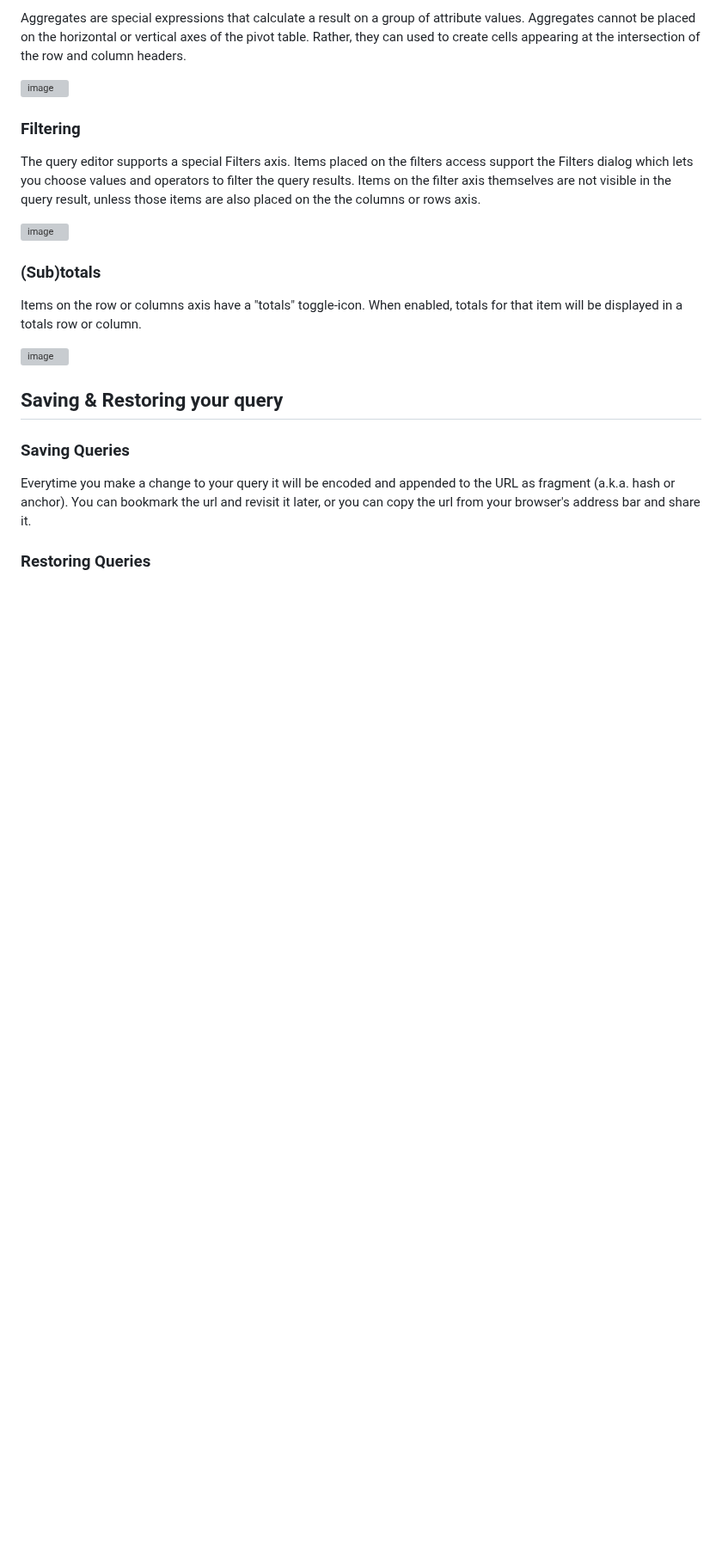
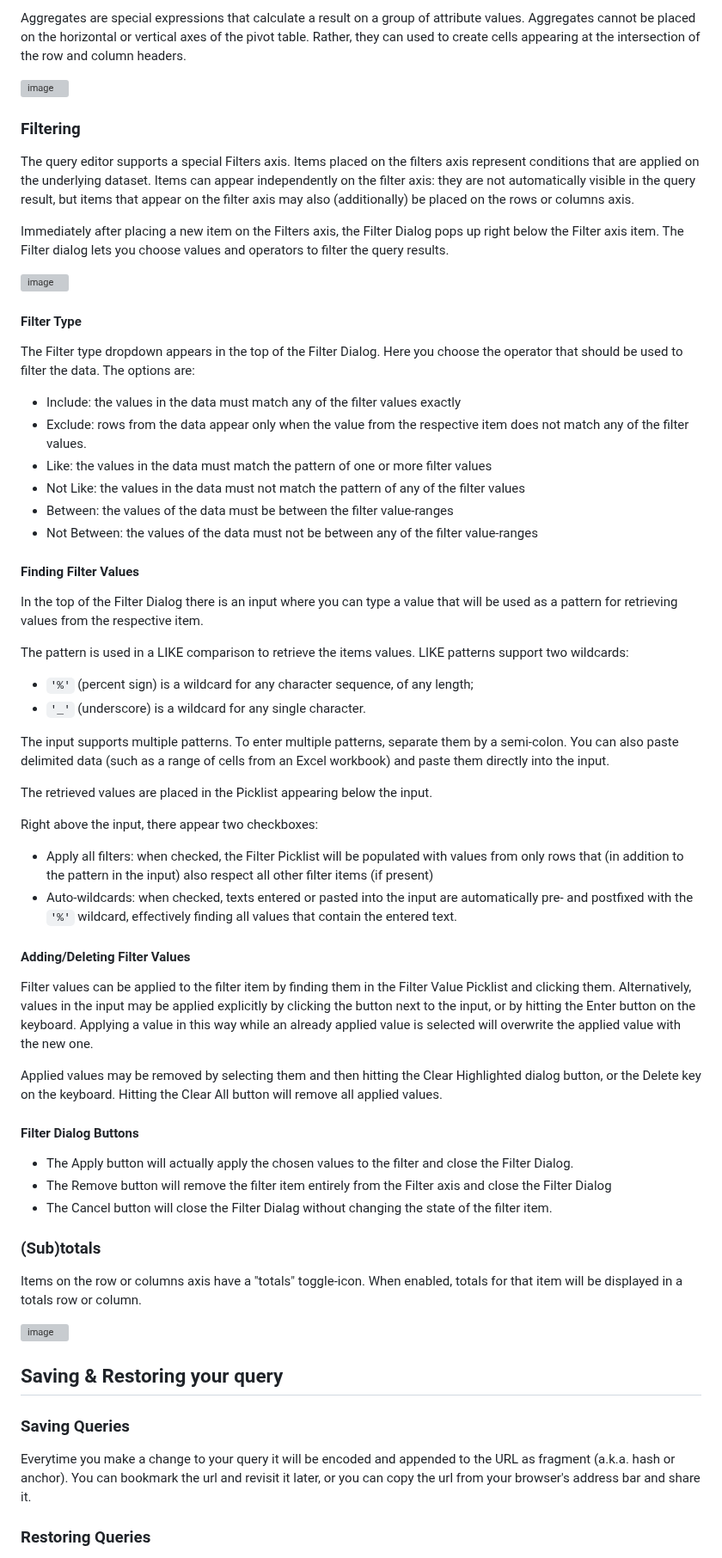
Before and after one commit to rpbouman/huey, a Markdown page: README.md, the part around one of its changes. Shown at 86% size. Rendered like a GitHub page; blank space fills up the shorter version; grey boxes are pictures that could not be loaded.

Commit message:
Updated documentation

```diff
--- a/README.md
+++ b/README.md
@@ -100,10 +100,52 @@ Aggregates cannot be placed on the horizontal or vertical axes of the pivot tabl
 
 ### Filtering
 
-The query editor supports a special Filters axis. Items placed on the filters access support the Filters dialog which lets you choose values and operators to filter the query results.
-Items on the filter axis themselves are not visible in the query result, unless those items are also placed on the the columns or rows axis.
+The query editor supports a special Filters axis. Items placed on the filters axis represent conditions that are applied on the underlying dataset. Items can appear independently on the filter axis: they are not automatically visible in the query result, but items that appear on the filter axis may also (additionally) be placed on the rows or columns axis.
+
+Immediately after placing a new item on the Filters axis, the Filter Dialog pops up right below the Filter axis item. The Filter dialog lets you choose values and operators to filter the query results.
 
 ![image](https://github.com/user-attachments/assets/beae75ae-b158-4e26-b30b-958bffd4f222)
+
+#### Filter Type
+The Filter type dropdown appears in the top of the Filter Dialog. Here you choose the operator that should be used to filter the data. The options are:
+- Include: the values in the data must match any of the filter values exactly
+- Exclude: rows from the data appear only when the value from the respective item does not match any of the filter values.
+- Like: the values in the data must match the pattern of one or more filter values
+- Not Like: the values in the data must not match the pattern of any of the filter values
+- Between: the values of the data must be between the filter value-ranges
+- Not Between: the values of the data must not be between any of the filter value-ranges
+
+#### Finding Filter Values
+In the top of the Filter Dialog there is an input where you can type a value that will be used as a pattern for retrieving values from the respective item.
+
+The pattern is used in a LIKE comparison to retrieve the items values.
+LIKE patterns support two wildcards:
+- `'%'` (percent sign) is a wildcard for any character sequence, of any length;
+- `'_'` (underscore) is a wildcard for any single character.
+
+The input supports multiple patterns. To enter multiple patterns, separate them by a semi-colon.
+You can also paste delimited data (such as a range of cells from an Excel workbook) and paste them directly into the input.
+
+The retrieved values are placed in the Picklist appearing below the input.
+
+Right above the input, there appear two checkboxes:
+- Apply all filters: when checked, the Filter Picklist will be populated with values from only rows that (in addition to the pattern in the input) also respect all other filter items (if present)
+- Auto-wildcards: when checked, texts entered or pasted into the input are automatically pre- and postfixed with the `'%'` wildcard, effectively finding all values that contain the entered text.
+
+#### Adding/Deleting Filter Values
+
+Filter values can be applied to the filter item by finding them in the Filter Value Picklist and clicking them.
+Alternatively, values in the input may be applied explicitly by clicking the button next to the input, or by hitting the Enter button on the keyboard.
+Applying a value in this way while an already applied value is selected will overwrite the applied value with the new one.
+
+Applied values may be removed by selecting them and then hitting the Clear Highlighted dialog button, or the Delete key on the keyboard.
+Hitting the Clear All button will remove all applied values.
+
+#### Filter Dialog Buttons
+
+- The Apply button will actually apply the chosen values to the filter and close the Filter Dialog.
+- The Remove button will remove the filter item entirely from the Filter axis and close the Filter Dialog
+- The Cancel button will close the Filter Dialag without changing the state of the filter item.
 
 ### (Sub)totals
 
```
Also changed, not shown: other parts of README.md (+9 -0 lines).
